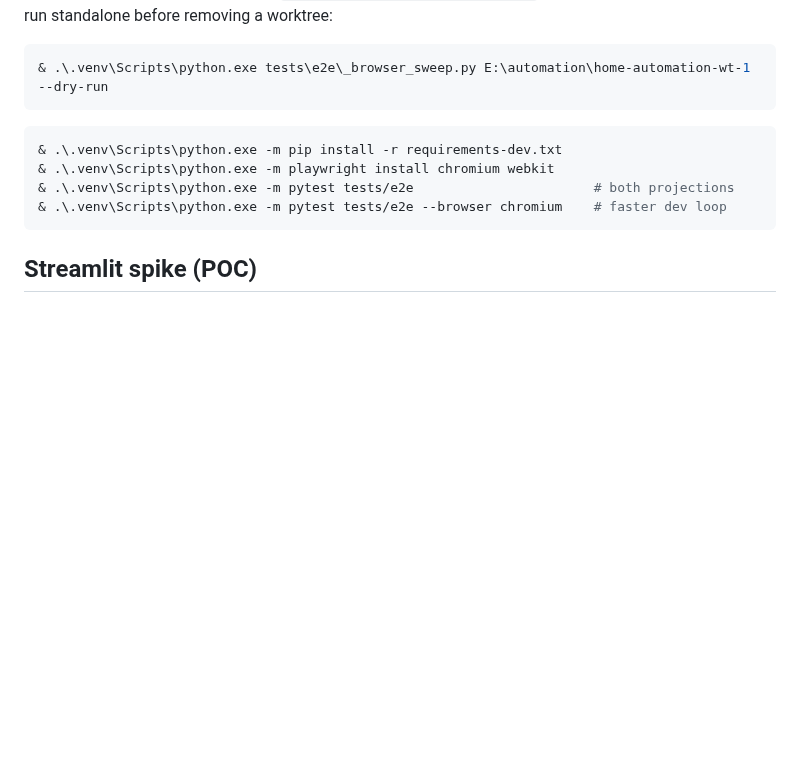
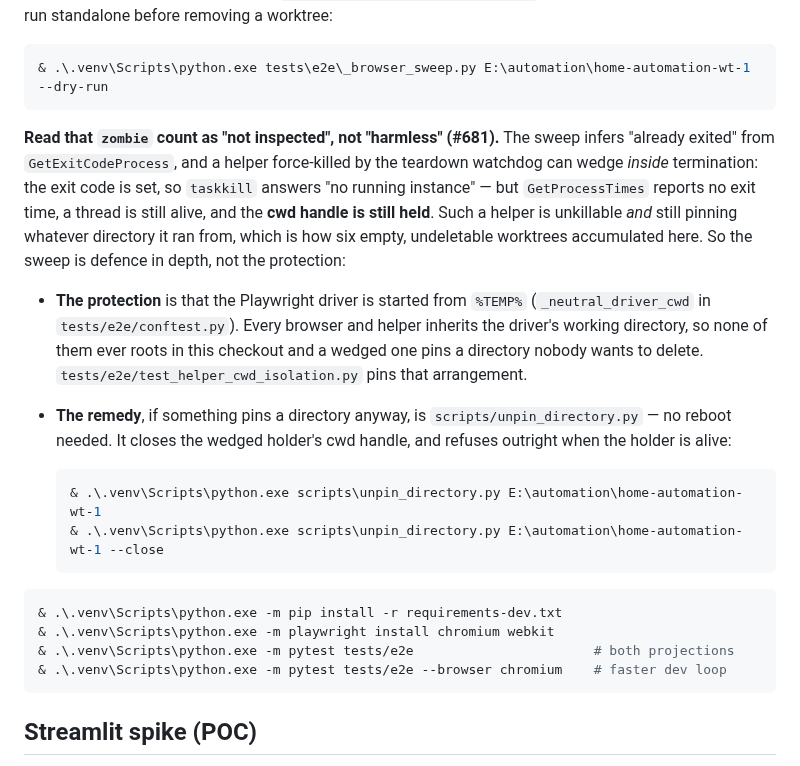
Before and after one commit to ferraroroberto/home-automation, a Markdown page: README.md, the part around the change. Rendered like a GitHub page; blank space fills up the shorter version.

Commit message:
docs: correct the README's "zombie helpers are harmless" claim
- The sweep's zombie verdict means "not inspected", not "cannot be holding
  anything": a helper wedged inside termination still pins its working
  directory and is exactly what left six undeletable worktrees behind.
- Document the actual protection (a neutral driver cwd) and the remedy
  (scripts/unpin_directory.py) alongside the sweep, so the next reader
  doesn't re-derive the same false premise from this page.

````diff
--- a/README.md
+++ b/README.md
@@ -1609,6 +1609,29 @@ verdict breakdown; it can also be run standalone before removing a worktree:
 & .\.venv\Scripts\python.exe tests\e2e\_browser_sweep.py E:\automation\home-automation-wt-1 --dry-run
 ```
 
+**Read that `zombie` count as "not inspected", not "harmless" (#681).** The
+sweep infers "already exited" from `GetExitCodeProcess`, and a helper
+force-killed by the teardown watchdog can wedge *inside* termination: the exit
+code is set, so `taskkill` answers "no running instance" — but `GetProcessTimes`
+reports no exit time, a thread is still alive, and the **cwd handle is still
+held**. Such a helper is unkillable *and* still pinning whatever directory it
+ran from, which is how six empty, undeletable worktrees accumulated here. So
+the sweep is defence in depth, not the protection:
+
+- **The protection** is that the Playwright driver is started from `%TEMP%`
+  (`_neutral_driver_cwd` in `tests/e2e/conftest.py`). Every browser and helper
+  inherits the driver's working directory, so none of them ever roots in this
+  checkout and a wedged one pins a directory nobody wants to delete.
+  `tests/e2e/test_helper_cwd_isolation.py` pins that arrangement.
+- **The remedy**, if something pins a directory anyway, is
+  `scripts/unpin_directory.py` — no reboot needed. It closes the wedged
+  holder's cwd handle, and refuses outright when the holder is alive:
+
+  ```powershell
+  & .\.venv\Scripts\python.exe scripts\unpin_directory.py E:\automation\home-automation-wt-1
+  & .\.venv\Scripts\python.exe scripts\unpin_directory.py E:\automation\home-automation-wt-1 --close
+  ```
+
 ```powershell
 & .\.venv\Scripts\python.exe -m pip install -r requirements-dev.txt
 & .\.venv\Scripts\python.exe -m playwright install chromium webkit
````
